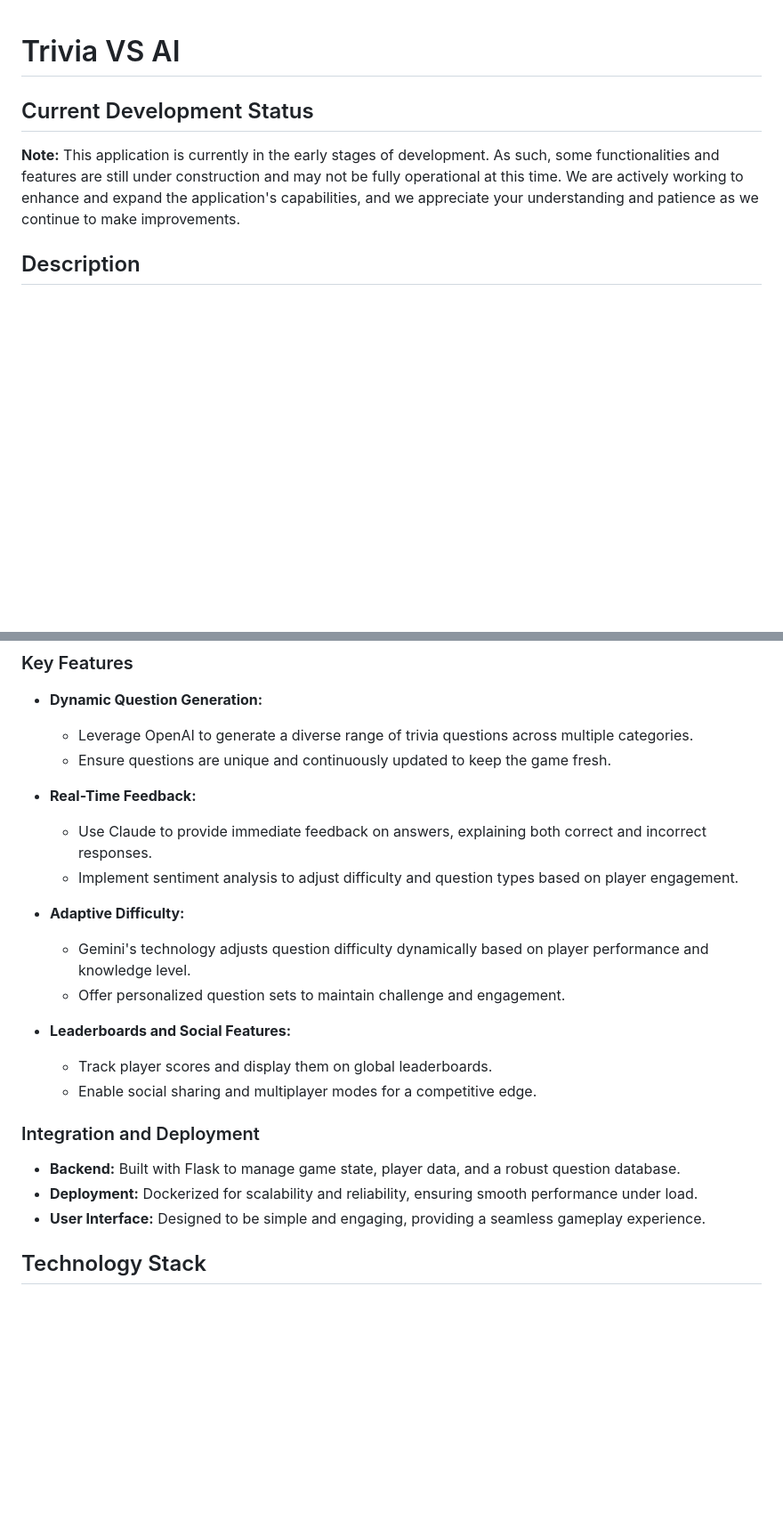
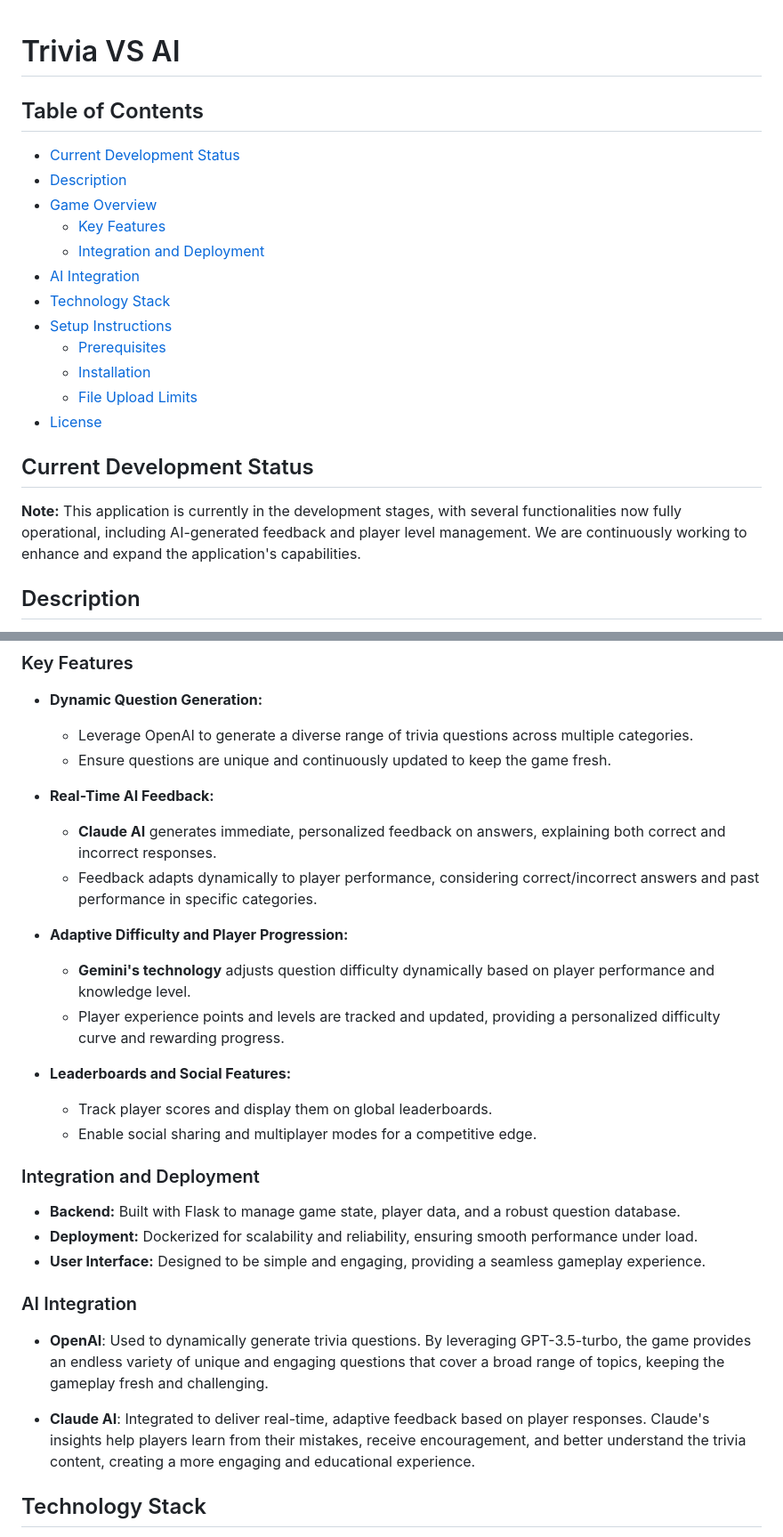
Before and after one commit to CohenNaama/TriviaVsAI-Server, a Markdown page: README.md, 2 parts joined by grey strips. Shown: that part at 89% size. Rendered like a GitHub page; blank space fills up the shorter version.

Commit message:
Enhance README with AI integration and setup details
- Added OpenAI and Claude AI integration info.
- Updated setup instructions and environment variables.
- Included Table of Contents for better navigation.

```diff
--- a/README.md
+++ b/README.md
@@ -1,8 +1,22 @@
 # Trivia VS AI
+
+## Table of Contents
+- [Current Development Status](#current-development-status)
+- [Description](#description)
+- [Game Overview](#game-overview)
+  - [Key Features](#key-features)
+  - [Integration and Deployment](#integration-and-deployment)
+- [AI Integration](#ai-integration)
+- [Technology Stack](#technology-stack)
+- [Setup Instructions](#setup-instructions)
+  - [Prerequisites](#prerequisites)
+  - [Installation](#installation)
+  - [File Upload Limits](#file-upload-limits)
+- [License](#license)
 
 ## Current Development Status
 
-**Note:** This application is currently in the early stages of development. As such, some functionalities and features are still under construction and may not be fully operational at this time. We are actively working to enhance and expand the application's capabilities, and we appreciate your understanding and patience as we continue to make improvements.
+**Note:** This application is currently in the development stages, with several functionalities now fully operational, including AI-generated feedback and player level management. We are continuously working to enhance and expand the application's capabilities.
 
 ## Description
 
@@ -18,13 +32,13 @@ Trivia VS AI is an innovative trivia game powered by artificial intelligence, of
   - Leverage OpenAI to generate a diverse range of trivia questions across multiple categories.
   - Ensure questions are unique and continuously updated to keep the game fresh.
 
-- **Real-Time Feedback:**
-  - Use Claude to provide immediate feedback on answers, explaining both correct and incorrect responses.
-  - Implement sentiment analysis to adjust difficulty and question types based on player engagement.
+- **Real-Time AI Feedback:**
+  - **Claude AI** generates immediate, personalized feedback on answers, explaining both correct and incorrect responses.
+  - Feedback adapts dynamically to player performance, considering correct/incorrect answers and past performance in specific categories.
 
-- **Adaptive Difficulty:**
-  - Gemini's technology adjusts question difficulty dynamically based on player performance and knowledge level.
-  - Offer personalized question sets to maintain challenge and engagement.
+- **Adaptive Difficulty and Player Progression:**
+  - **Gemini's technology** adjusts question difficulty dynamically based on player performance and knowledge level.
+  - Player experience points and levels are tracked and updated, providing a personalized difficulty curve and rewarding progress.
 
 - **Leaderboards and Social Features:**
   - Track player scores and display them on global leaderboards.
@@ -35,6 +49,12 @@ Trivia VS AI is an innovative trivia game powered by artificial intelligence, of
 - **Backend:** Built with Flask to manage game state, player data, and a robust question database.
 - **Deployment:** Dockerized for scalability and reliability, ensuring smooth performance under load.
 - **User Interface:** Designed to be simple and engaging, providing a seamless gameplay experience.
+
+### AI Integration
+
+- **OpenAI**: Used to dynamically generate trivia questions. By leveraging GPT-3.5-turbo, the game provides an endless variety of unique and engaging questions that cover a broad range of topics, keeping the gameplay fresh and challenging.
+
+- **Claude AI**: Integrated to deliver real-time, adaptive feedback based on player responses. Claude's insights help players learn from their mistakes, receive encouragement, and better understand the trivia content, creating a more engaging and educational experience.
 
 ## Technology Stack
 
```
Also changed, not shown: other parts of README.md (+11 -1 lines).
